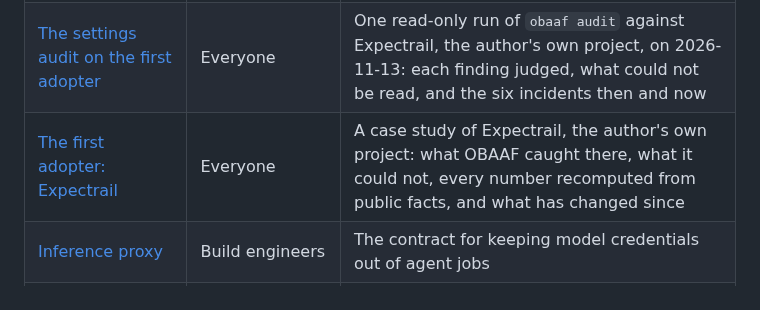
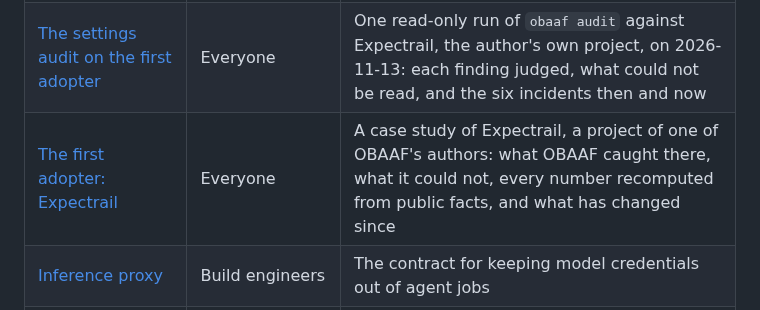
Before and after one commit to Obaaf/OBAAF, a Markdown page: docs/README.md, the part around the change. Drawn GitHub-style.

```diff
--- a/docs/README.md
+++ b/docs/README.md
@@ -10,7 +10,7 @@
 | [Templates](../templates/github-actions/README.md) | Build engineers | Installing and adapting the GitHub Actions workflows |
 | [Settings audit](settings-audit.md) | Build engineers | `obaaf audit`: what it reads of a repository's GitHub settings, the fifteen rules it applies to them and to the workflow files, what it needs to read each setting, and how it says what it could not tell |
 | [The settings audit on the first adopter](expectrail-settings-audit.md) | Everyone | One read-only run of `obaaf audit` against Expectrail, the author's own project, on 2026-11-13: each finding judged, what could not be read, and the six incidents then and now |
-| [The first adopter: Expectrail](expectrail-case-study.md) | Everyone | A case study of Expectrail, the author's own project: what OBAAF caught there, what it could not, every number recomputed from public facts, and what has changed since |
+| [The first adopter: Expectrail](expectrail-case-study.md) | Everyone | A case study of Expectrail, a project of one of OBAAF's authors: what OBAAF caught there, what it could not, every number recomputed from public facts, and what has changed since |
 | [Inference proxy](inference-proxy.md) | Build engineers | The contract for keeping model credentials out of agent jobs |
 | [Architecture](architecture.md) | Reviewers | Components, lanes, trust levels, what enforces what, limits |
 | [Records and attestations](attestations.md) | Reviewers, platforms | The snapshot, agent-run, approval and build-record formats |
```
Also changed, not shown: docs/expectrail-case-study.md (+106 -56 lines).
